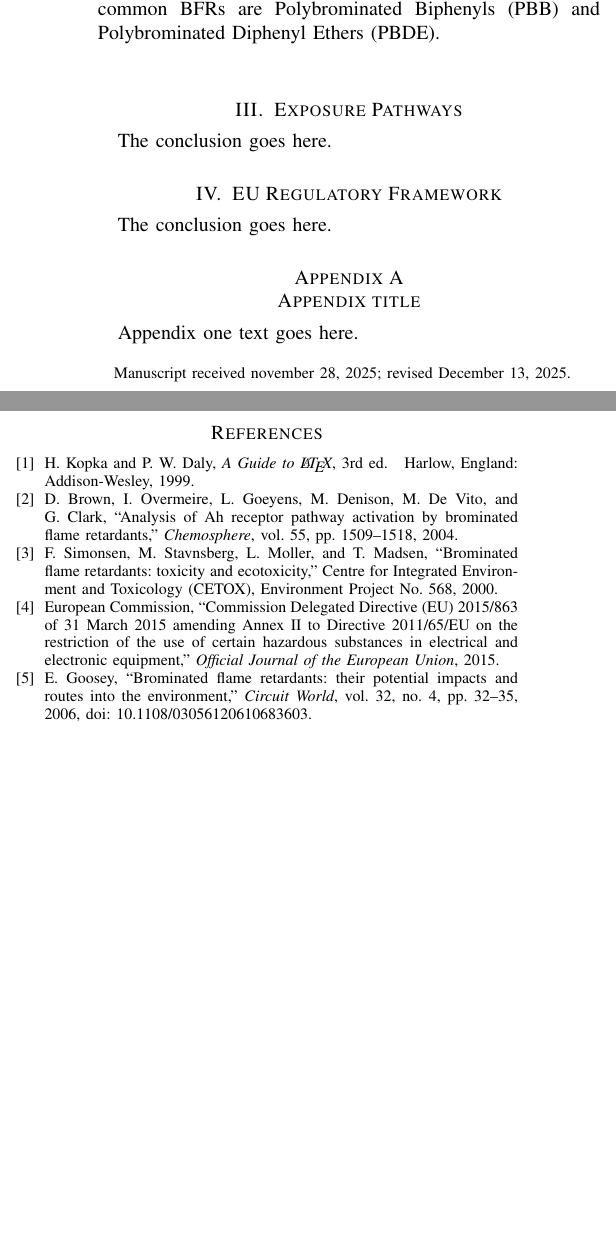
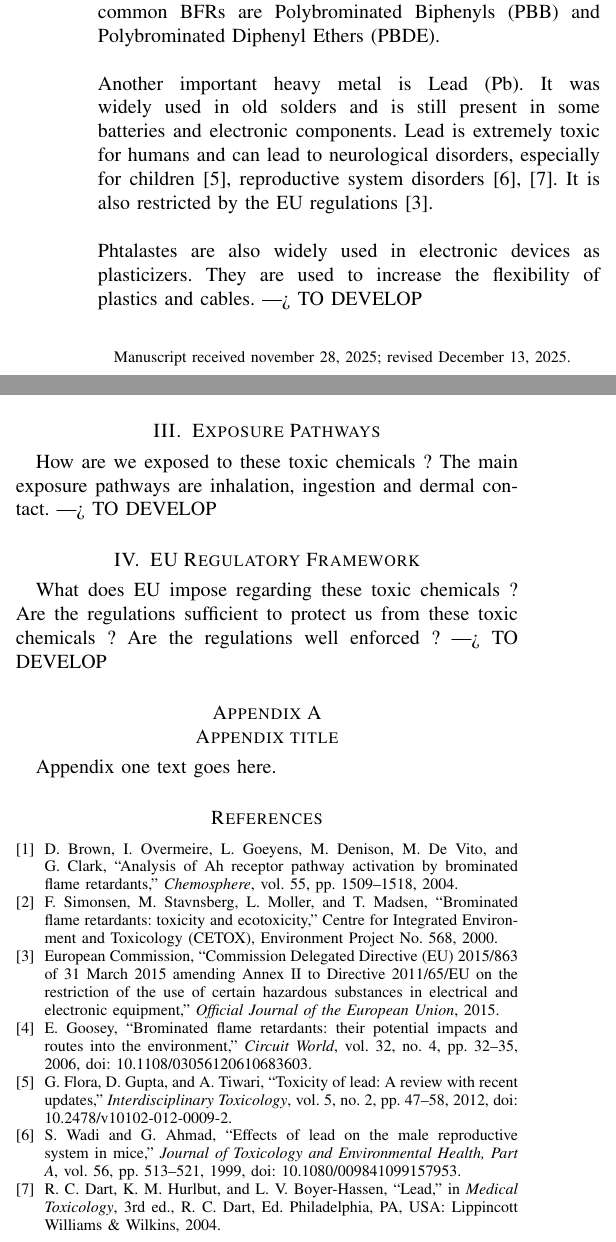
Before and after one commit to ARTHURVANBELLE/Toxicity_of_Electronic_SoA, a LaTeX paper (Toxicity_of_Electronics_SoA.tex): two parts of the columns of page 1 of 2, joined at a grey line, cut so that both start at the same text, the shorter picture padded with empty space. Compiled offline with pdfLaTeX.

Commit message:
prepared the article for first submit and added sources for lead paragraph

```diff
--- a/Toxicity_of_Electronics_SoA.tex
+++ b/Toxicity_of_Electronics_SoA.tex
@@ -563,11 +563,15 @@ Electronic devices can be toxic in multiple ways and we use them everyday.
 This state of the art report will only treat about the toxicity of the chemicals contained in the devices.
 It is important to know that not only the electronic components themselves contain toxic compounds but also the metal or plastic casing,
 the wiring, the solder and other mechanical or electrical items that could be included in most of the electronic devices.
-\\
+\\\\
 The most common and well-known toixc chemicals are listed in the table 1 in the annexes.
 Brominated Flame Retardants (BFR) are a big concern since they are used in most of electronic device for safety policies imposed by EU \cite{Goosey2006}.
 The BFRs are extremely present in our lives and are able to bioaccumulate. They are dangerous for most of the living beings as they are endocrine disruptors and carcinogenic \cite{Brown2004, Simonsen2000}.
 They are present in pcb and incorporated in polymers which are used for casing. This means we are almost constantly in contact with BFRs.
 The two most common BFRs are Polybrominated Biphenyls (PBB) and Polybrominated Diphenyl Ethers (PBDE).
-\\
-
+\\\\
+Another important heavy metal is Lead (Pb). It was widely used in old solders and is still present in some batteries and electronic components.
+Lead is extremely toxic for humans and can lead to neurological disorders, especially for children \cite{Flora2012}, reproductive system disorders \cite{Wadi1999,Dart2004}.
+It is also restricted by the EU regulations \cite{EU_RoHS_Amendment}.
+\\\\
+Phtalastes are also widely used in electronic devices as plasticizers. They are used to increase the flexibility of plastics and cables. ---> TO DEVELOP
@@ -574,3 +585,4 @@ The two most common BFRs are Polybrominated Biphenyls (PBB) and Polybrominated D
+Other toxic chemicals can be found in electronic devices but are less common. ---> TO DEVELOP
 
 
 
@@ -606,10 +618,15 @@ The two most common BFRs are Polybrominated Biphenyls (PBB) and Polybrominated D
 
 
 \section{Exposure Pathways}
-The conclusion goes here.
+How are we exposed to these toxic chemicals ?
+The main exposure pathways are inhalation, ingestion and dermal contact.
+---> TO DEVELOP
 
 \section{EU Regulatory Framework}
-The conclusion goes here.
+What does EU impose regarding these toxic chemicals ?
+Are the regulations sufficient to protect us from these toxic chemicals ?
+Are the regulations well enforced ?
+---> TO DEVELOP
 
 
 
@@ -669,10 +686,6 @@ Appendix one text goes here.
 % (used to reserve space for the reference number labels box)
 \begin{thebibliography}{1}
 
-\bibitem{IEEEhowto:kopka}
-H.~Kopka and P.~W. Daly, \emph{A Guide to \LaTeX}, 3rd~ed.\hskip 1em plus
-  0.5em minus 0.4em\relax Harlow, England: Addison-Wesley, 1999.
-
 \bibitem{Brown2004}
 D.~Brown, I.~Overmeire, L.~Goeyens, M.~Denison, M.~De~Vito, and G.~Clark, ``Analysis of Ah receptor pathway activation by brominated flame retardants,'' \emph{Chemosphere}, vol.~55, pp.~1509--1518, 2004.
 
@@ -684,6 +697,15 @@ European Commission, ``Commission Delegated Directive (EU) 2015/863 of 31 March
 
 \bibitem{Goosey2006}
 E.~Goosey, ``Brominated flame retardants: their potential impacts and routes into the environment,'' \emph{Circuit World}, vol.~32, no.~4, pp.~32--35, 2006, doi: 10.1108/03056120610683603.
+
+\bibitem{Flora2012}
+G.~Flora, D.~Gupta, and A.~Tiwari, ``Toxicity of lead: A review with recent updates,'' \emph{Interdisciplinary Toxicology}, vol.~5, no.~2, pp.~47--58, 2012, doi: 10.2478/v10102-012-0009-2.
+
+\bibitem{Wadi1999}
+S.~Wadi and G.~Ahmad, ``Effects of lead on the male reproductive system in mice,'' \emph{Journal of Toxicology and Environmental Health, Part A}, vol.~56, pp.~513--521, 1999, doi: 10.1080/009841099157953.
+
+\bibitem{Dart2004}
+R.~C.~Dart, K.~M.~Hurlbut, and L.~V.~Boyer-Hassen, ``Lead,'' in \emph{Medical Toxicology}, 3rd~ed., R.~C.~Dart, Ed. Philadelphia, PA, USA: Lippincott Williams \& Wilkins, 2004.
 
 \end{thebibliography}
 
```
Also changed, not shown: Sources.txt (+4 -0 lines), Toxicity_of_Electronics_SoA.pdf, Toxicity_of_Electronics_SoA.tex (7 more changed lines), 5 other files.
